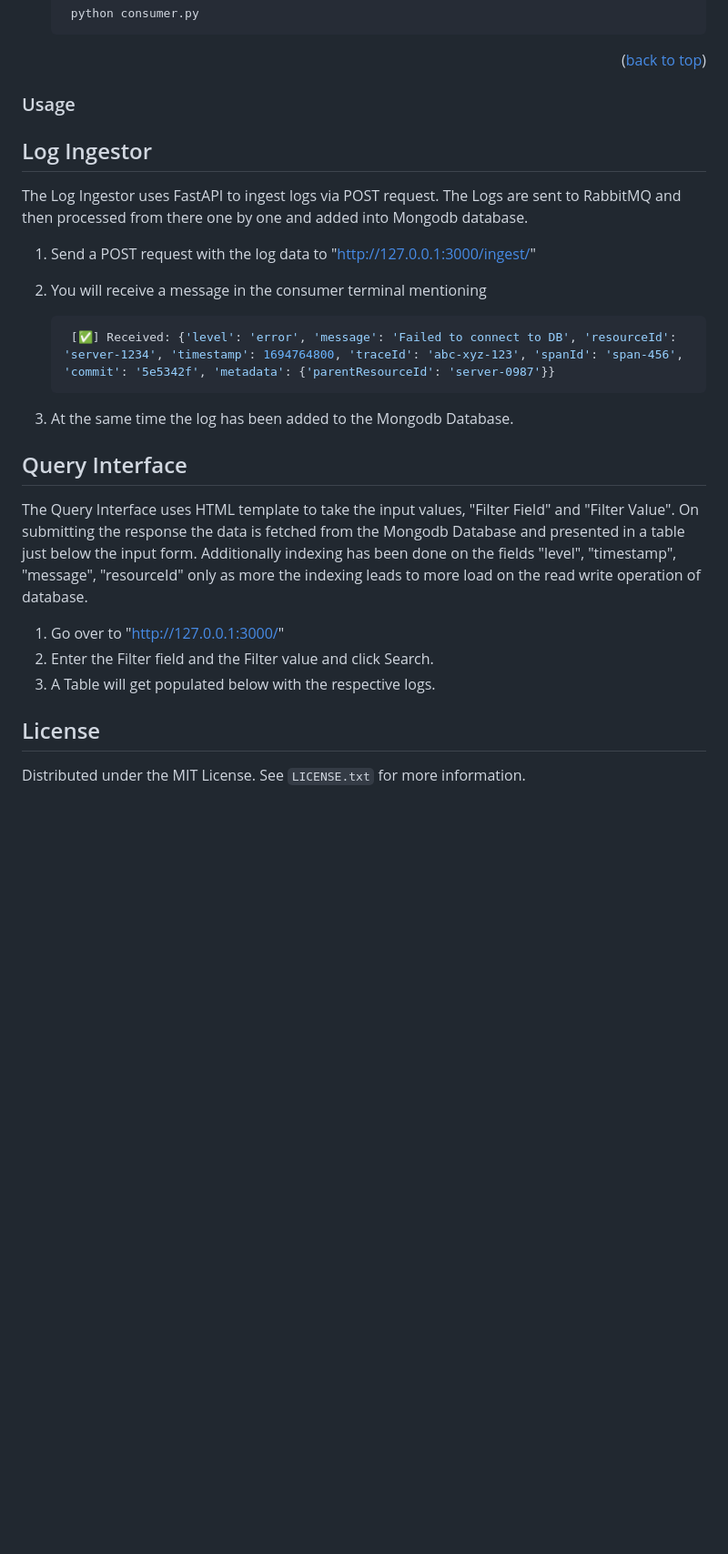
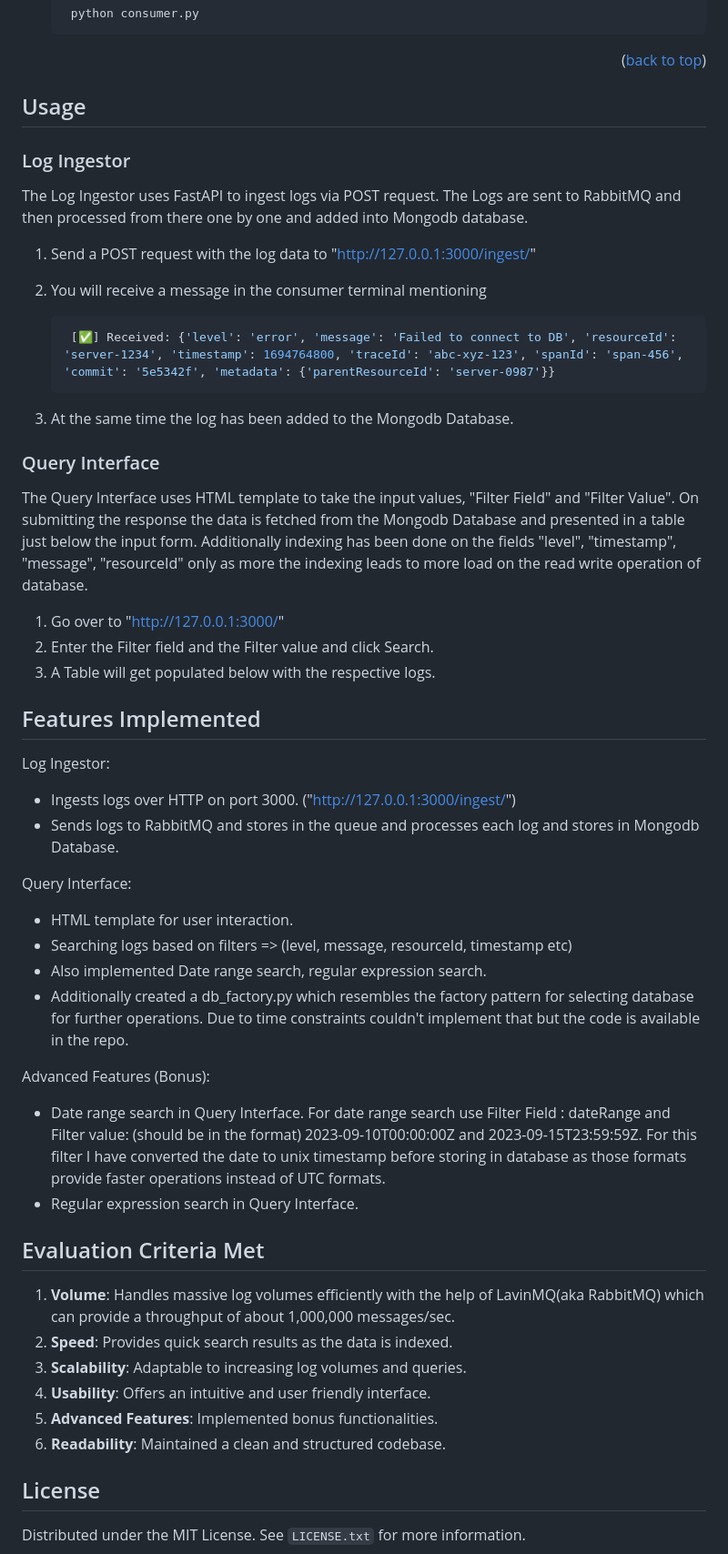
Before and after one commit to tawheed78/Log-Ingestor-with-Query-Interface, a Markdown page: README.md, the part around one of its changes. Shown at 91% size. Rendered like a GitHub page; blank space fills up the shorter version.

```diff
--- a/README.md
+++ b/README.md
@@ -158,9 +159,9 @@ To setup this project the below mwntioned steps need to be followed.
 <p align="right">(<a href="#readme-top">back to top</a>)</p>
 
 
-### Usage
+## Usage
 
-## Log Ingestor
+### Log Ingestor
 
 The Log Ingestor uses FastAPI to ingest logs via POST request. The Logs are sent to RabbitMQ and then processed from there one by one and added into Mongodb database.
 
@@ -173,13 +174,43 @@ The Log Ingestor uses FastAPI to ingest logs via POST request. The Logs are sent
 3. At the same time the log has been added to the Mongodb Database.
 
 
-## Query Interface
+### Query Interface
 
 The Query Interface uses HTML template to take the input values, "Filter Field" and "Filter Value". On submitting the response the data is fetched from the Mongodb Database and presented in a table just below the input form. Additionally indexing has been done on the fields "level", "timestamp", "message", "resourceId" only as more the indexing leads to more load on the read write operation of database.
 
 1. Go over to "http://127.0.0.1:3000/"
 2. Enter the Filter field and the Filter value and click Search.
 3. A Table will get populated below with the respective logs.
+
+
+## Features Implemented
+Log Ingestor:
+
+- Ingests logs over HTTP on port 3000. ("http://127.0.0.1:3000/ingest/")
+- Sends logs to RabbitMQ and stores in the queue and processes each log and stores in Mongodb Database.
+
+Query Interface:
+
+- HTML template for user interaction.
+- Searching logs based on filters => (level, message, resourceId, timestamp etc)
+- Also implemented Date range search, regular expression search.
+- Additionally created a db_factory.py which resembles the factory pattern for selecting database for further operations. Due to time constraints couldn't implement that but the code is available in the repo.
+
+Advanced Features (Bonus):
+
+- Date range search in Query Interface.
+  For date range search use Filter Field : dateRange  and  Filter value: (should be in the format) 2023-09-10T00:00:00Z and 2023-09-15T23:59:59Z.
+  For this filter I have converted the date to unix timestamp before storing in database as those formats provide faster operations instead of UTC formats.
+- Regular expression search in Query Interface.
+
+
+## Evaluation Criteria Met
+1. **Volume**: Handles massive log volumes efficiently with the help of LavinMQ(aka RabbitMQ) which can provide a throughput of about 1,000,000 messages/sec.
+2. **Speed**: Provides quick search results as the data is indexed.
+3. **Scalability**: Adaptable to increasing log volumes and queries.
+4. **Usability**: Offers an intuitive and user friendly interface.
+5. **Advanced Features**: Implemented bonus functionalities.
+6. **Readability**: Maintained a clean and structured codebase.
 
 
 <!-- LICENSE -->
```
Also changed, not shown: other parts of README.md (+4 -3 lines).
